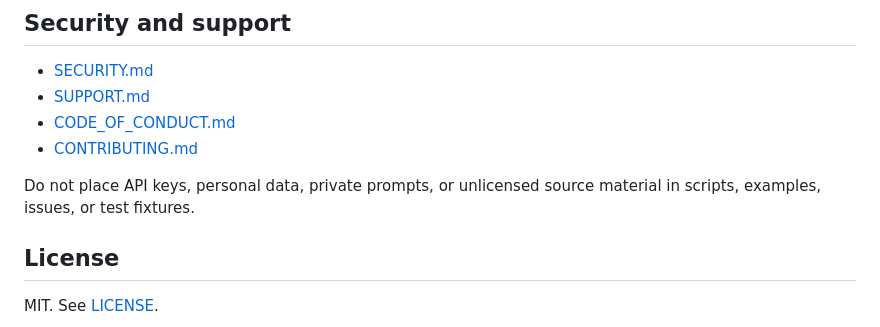
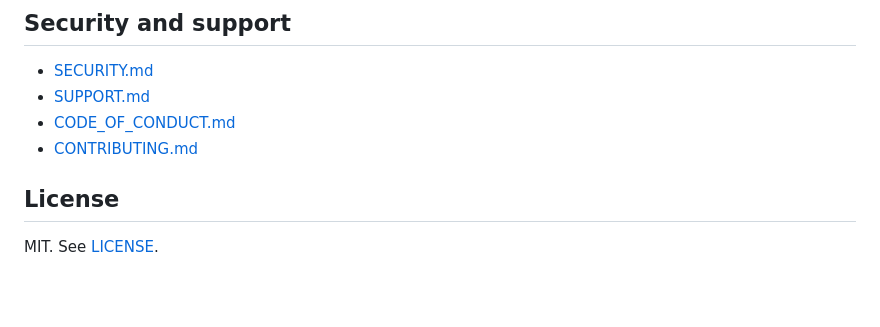
Before and after one commit to agbelemi/google-flow-scripting-skill, a Markdown page: README.md, the part around the change. Drawn GitHub-style; blank space fills up the shorter version.

Commit message:
Remove sensitive data warning from README
Removed sensitive data warning from README.

```diff
--- a/README.md
+++ b/README.md
@@ -299,7 +299,6 @@ Old release records are never deleted. Later corrections are appended as explici
 - [CODE_OF_CONDUCT.md](CODE_OF_CONDUCT.md)
 - [CONTRIBUTING.md](CONTRIBUTING.md)
 
-Do not place API keys, personal data, private prompts, or unlicensed source material in scripts, examples, issues, or test fixtures.
 
 ## License
 
```
